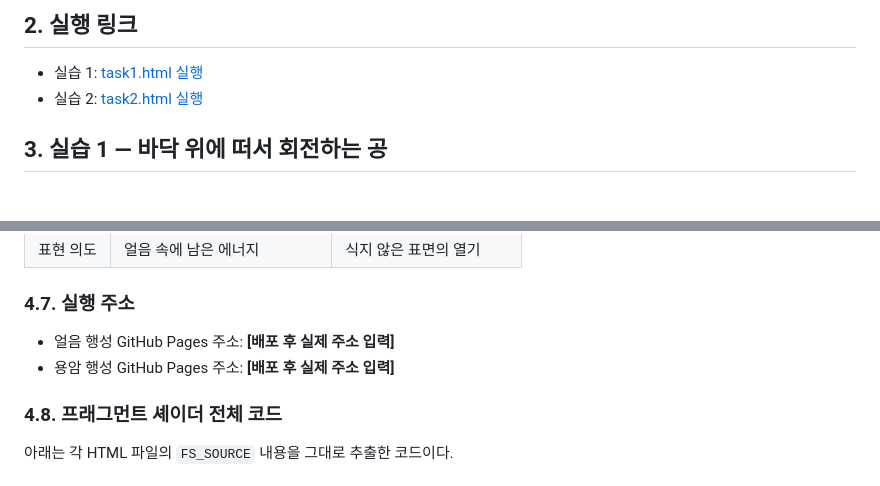
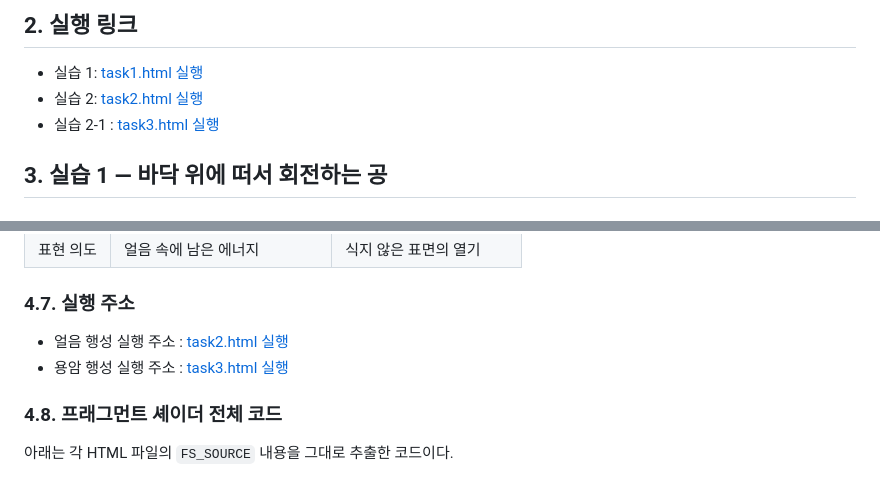
Before and after one commit to yeonynywhat/computerGraphics, a Markdown page: week3/week3.md, 2 parts joined by grey strips. Drawn GitHub-style.

```diff
--- a/week3/week3.md
+++ b/week3/week3.md
@@ -10,7 +10,8 @@
 ## 2. 실행 링크
 
 - 실습 1: [task1.html 실행](https://yeonynywhat.github.io/computerGraphics/week3/task1.html)
-- 실습 2: [task2.html 실행]()
+- 실습 2: [task2.html 실행](https://yeonynywhat.github.io/computerGraphics/week3/task2.html)
+- 실습 2-1 : [task3.html 실행](https://yeonynywhat.github.io/computerGraphics/week3/task3.html)
 
 ## 3. 실습 1 — 바닥 위에 떠서 회전하는 공
 
@@ -288,8 +291,8 @@ JavaScript에서 경과 시간을 `uTime`으로 전달하고, 모델 행렬의 `
 
 ### 4.7. 실행 주소
 
-- 얼음 행성 GitHub Pages 주소: **[배포 후 실제 주소 입력]**
-- 용암 행성 GitHub Pages 주소: **[배포 후 실제 주소 입력]**
+- 얼음 행성 실행 주소 : [task2.html 실행](https://yeonynywhat.github.io/computerGraphics/week3/task2.html)
+- 용암 행성 실행 주소 : [task3.html 실행](https://yeonynywhat.github.io/computerGraphics/week3/task3.html)
 
 ### 4.8. 프래그먼트 셰이더 전체 코드
 
```
Also changed, not shown: other parts of week3/week3.md (+4 -2 lines).
